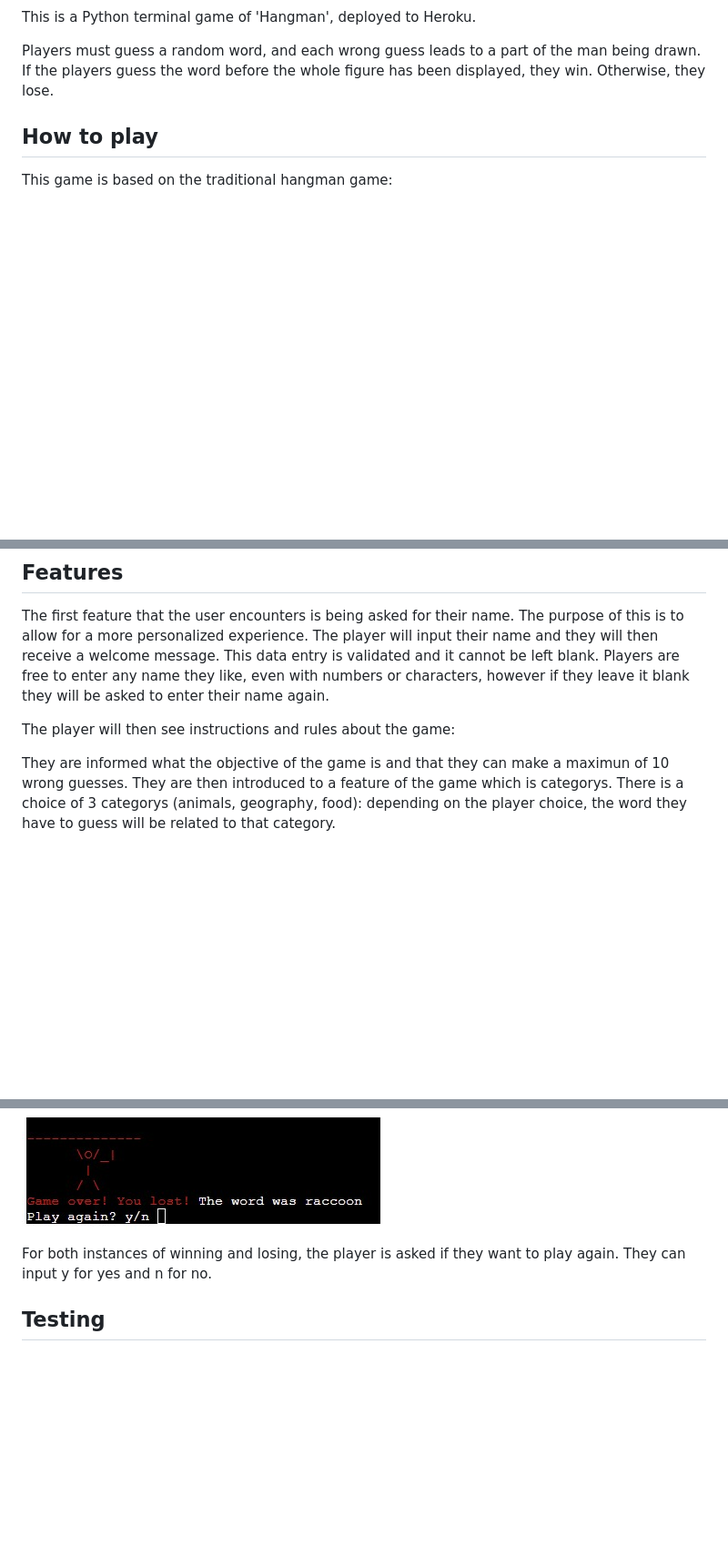
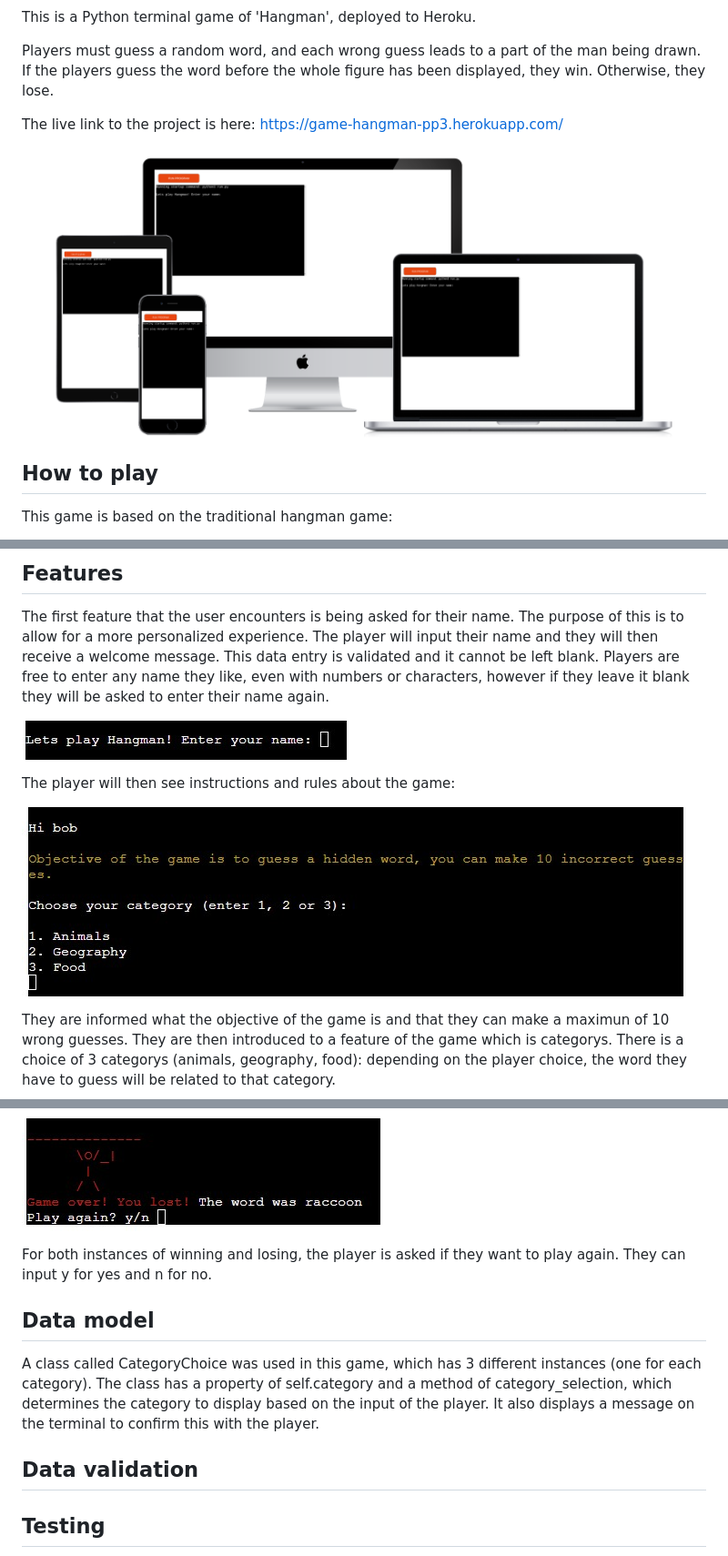
Before and after one commit to caoimheD/gameofhangman, a Markdown page: README.md, 3 parts joined by grey strips. Shown: that part at 91% size. Rendered like a GitHub page; pictures changed too: images/entername.jpg (added), images/intro.jpg (added), images/mockup.jpg (added); blank space fills up the shorter version.

Commit message:
add more images to readme file

```diff
--- a/README.md
+++ b/README.md
@@ -3,6 +3,10 @@
 This is a Python terminal game of 'Hangman', deployed to Heroku.
 
 Players must guess a random word, and each wrong guess leads to a part of the man being drawn. If the players guess the word before the whole figure has been displayed, they win. Otherwise, they lose.
+
+The live link to the project is here: https://game-hangman-pp3.herokuapp.com/
+
+<img src = "images/mockup.jpg" width = 850 height = 400>
 
 ## How to play
 
@@ -21,8 +25,11 @@ If the turns go to zero and the full image of the hangman is drawen, then the pl
 
 The first feature that the user encounters is being asked for their name. The purpose of this is to allow for a more personalized experience. The player will input their name and they will then receive a welcome message. This data entry is validated and it cannot be left blank. Players are free to enter any name they like, even with numbers or characters, however if they leave it blank they will be asked to enter their name again.
 
+![nav](images/entername.jpg)
+
 The player will then see instructions and rules about the game:
 
+![nav](images/intro.jpg)
 
 They are informed what the objective of the game is and that they can make a maximun of 10 wrong guesses. They are then introduced to a feature of the game which is categorys. There is a choice of 3 categorys (animals, geography, food): depending on the player choice, the word they have to guess will be related to that category.
 
@@ -58,6 +65,12 @@ Players lose the game when they run out of incorrect guesses and the full graphi
 
 For both instances of winning and losing, the player is asked if they want to play again. They can input y for yes and n for no.
 
+## Data model
+
+A class called CategoryChoice was used in this game, which has 3 different instances (one for each category). The class has a property of self.category and a method of category_selection, which determines the category to display based on the input of the player. It also displays a message on the terminal to confirm this with the player.
+
+## Data validation
+
 ## Testing
 
 Testing was mainly conducted through the gitpod terminal; as each feature was implemented, the program was run in the terminal and the feature was tested. If it did not work as intended, the code was then worked on again.
```
Also changed, not shown: other parts of README.md (+3 -0 lines).
